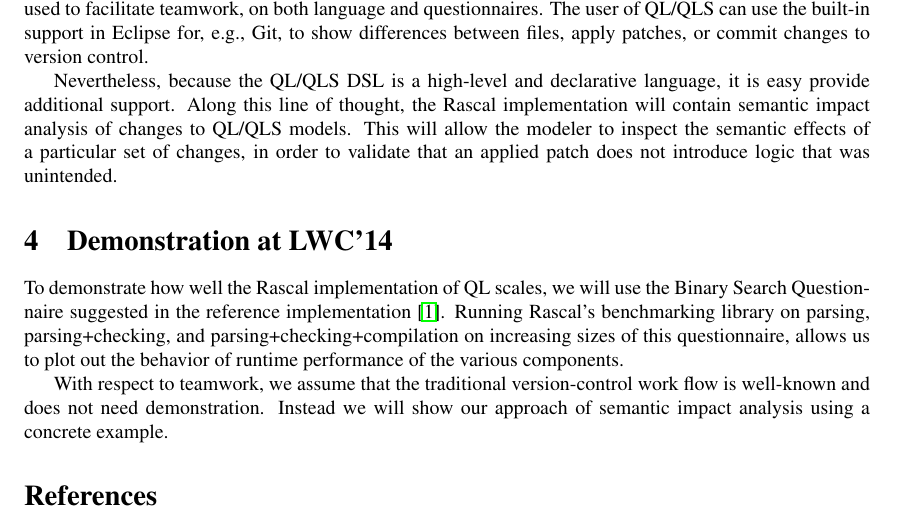
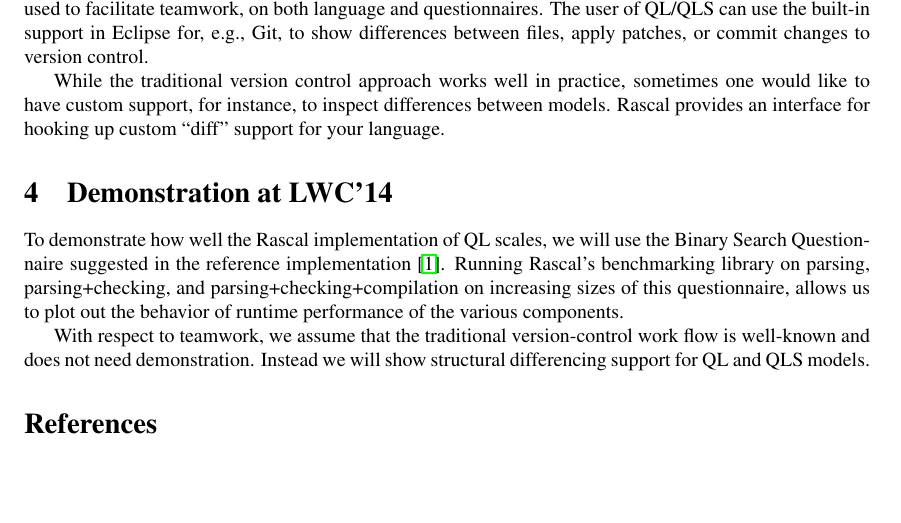
Before and after one commit to tvdstorm/lwc14, a LaTeX document (report/lwc14.tex): part of page 2 of 2, cut so that both start at the same text, the shorter picture padded with empty space. Compiled offline with pdfLaTeX.

Commit message:
Structural Diff.

```diff
--- a/report/lwc14.tex
+++ b/report/lwc14.tex
@@ -96,13 +96,11 @@ questionnaires. The user of QL/QLS can use the built-in support in
 Eclipse for, e.g., Git, to show differences between files, apply
 patches, or commit changes to version control.
 
-Nevertheless, because the QL/QLS DSL is a high-level and declarative
-language, it is easy provide additional support. Along this line of
-thought, the Rascal implementation will contain semantic impact
-analysis of changes to QL/QLS models. This will allow the modeler to
-inspect the semantic effects of a particular set of changes, in order
-to validate that an applied patch does not introduce logic that was
-unintended.
+While the traditional version control approach works well in practice,
+sometimes one would like to have custom support, for instance, to
+inspect differences between models. Rascal provides an interface for
+hooking up custom ``diff'' support for your language.
+
 
 \section{Demonstration at LWC'14}
 
@@ -115,8 +113,8 @@ behavior of runtime performance of the various components.
 
 With respect to teamwork, we assume that the traditional
 version-control work flow is well-known and does not need
-demonstration. Instead we will show our approach of semantic impact
-analysis using a concrete example.
+demonstration. Instead we will show structural differencing support
+for QL and QLS models.
 
 \bibliographystyle{abbrv}
 \bibliography{lwc14}
```
Also changed, not shown: report/lwc14.pdf.
